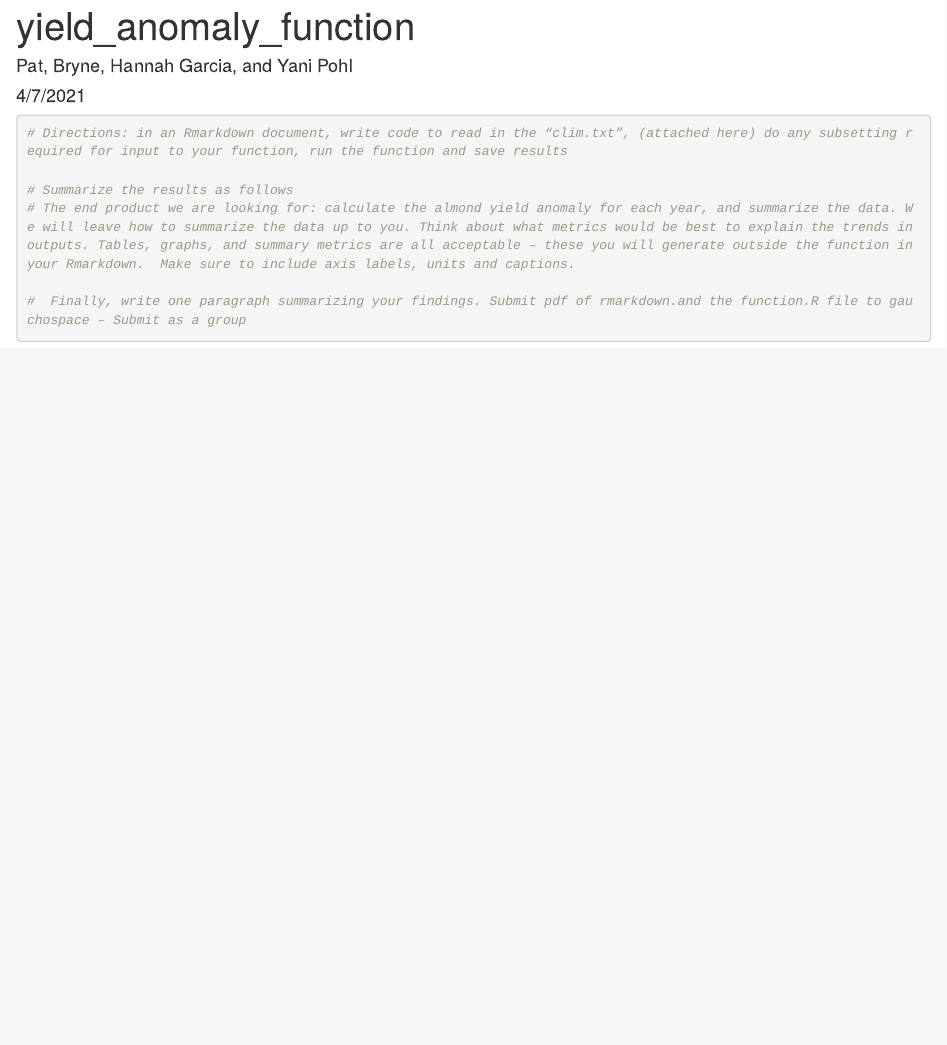
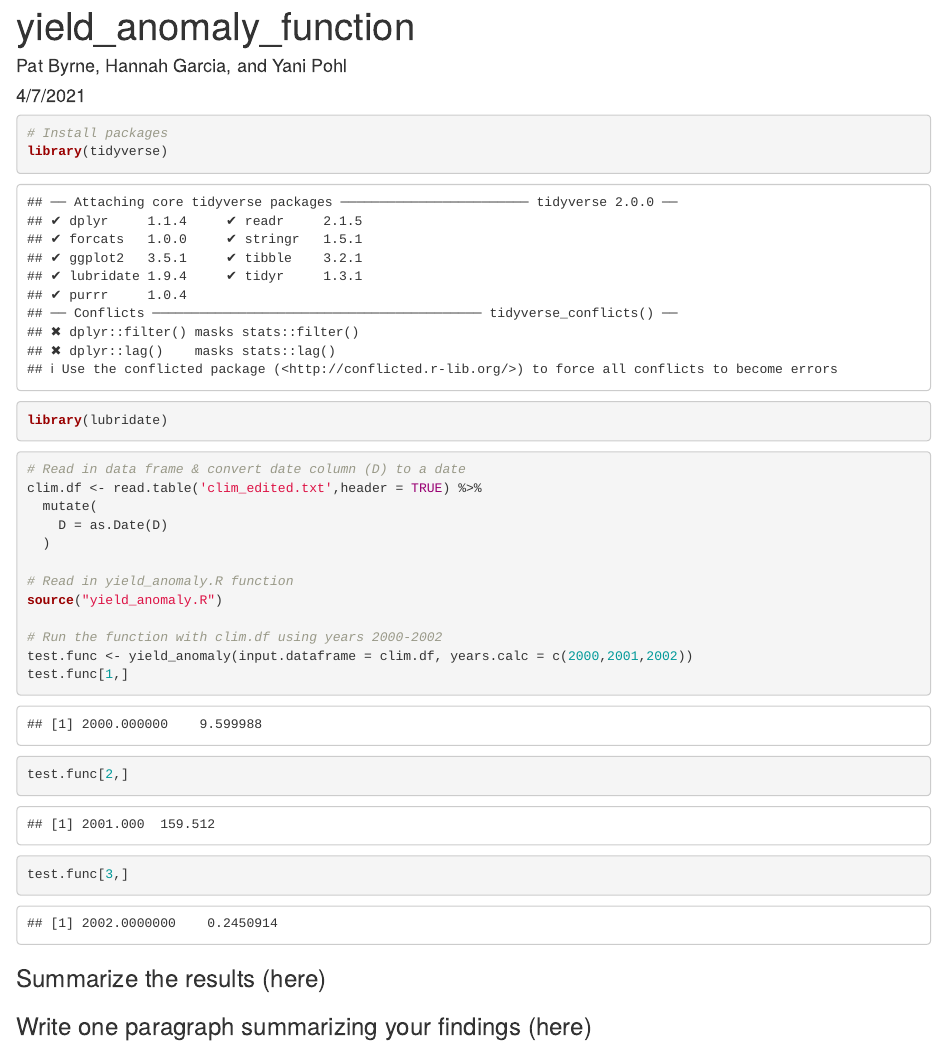
Before and after one commit to HannahGW/232_assignment2, an R Markdown document (yield_anomaly_function.Rmd): the page in a window 1100 px wide, from its top. Rendered offline with R 4.5, knitr and Pandoc, with nearby package versions.

Commit message:
Finished our function documentation, worked on markdown, and tidied up function (thanks Pat!) (hgw)

````diff
--- a/yield_anomaly_function.Rmd
+++ b/yield_anomaly_function.Rmd
@@ -1,6 +1,6 @@
 ---
 title: "yield_anomaly_function"
-author: "Pat, Bryne, Hannah Garcia, and Yani Pohl"
+author: "Pat Byrne, Hannah Garcia, and Yani Pohl"
 date: "4/7/2021"
 output: html_document
 ---
@@ -10,10 +10,29 @@ knitr::opts_chunk$set(echo = TRUE)
 ```
 
 ```{r}
-# Directions: in an Rmarkdown document, write code to read in the “clim.txt”, (attached here) do any subsetting required for input to your function, run the function and save results
+# Install packages
+library(tidyverse)
+library(lubridate)
+```
 
-# Summarize the results as follows
-# The end product we are looking for: calculate the almond yield anomaly for each year, and summarize the data. We will leave how to summarize the data up to you. Think about what metrics would be best to explain the trends in outputs. Tables, graphs, and summary metrics are all acceptable – these you will generate outside the function in your Rmarkdown.  Make sure to include axis labels, units and captions.
+```{r}
+# Read in data frame & convert date column (D) to a date
+clim.df <- read.table('clim_edited.txt',header = TRUE) %>%
+  mutate(
+    D = as.Date(D)
+  )
 
-#  Finally, write one paragraph summarizing your findings. Submit pdf of rmarkdown.and the function.R file to gauchospace – Submit as a group
+# Read in yield_anomaly.R function
+source("yield_anomaly.R")
+
+# Run the function with clim.df using years 2000-2002
+test.func <- yield_anomaly(input.dataframe = clim.df, years.calc = c(2000,2001,2002))
+test.func[1,]
+test.func[2,]
+test.func[3,]
 ```
+
+### Summarize the results (here)
+
+
+### Write one paragraph summarizing your findings (here)
````
Also changed, not shown: yield_anomaly.R (+5 -20 lines).
